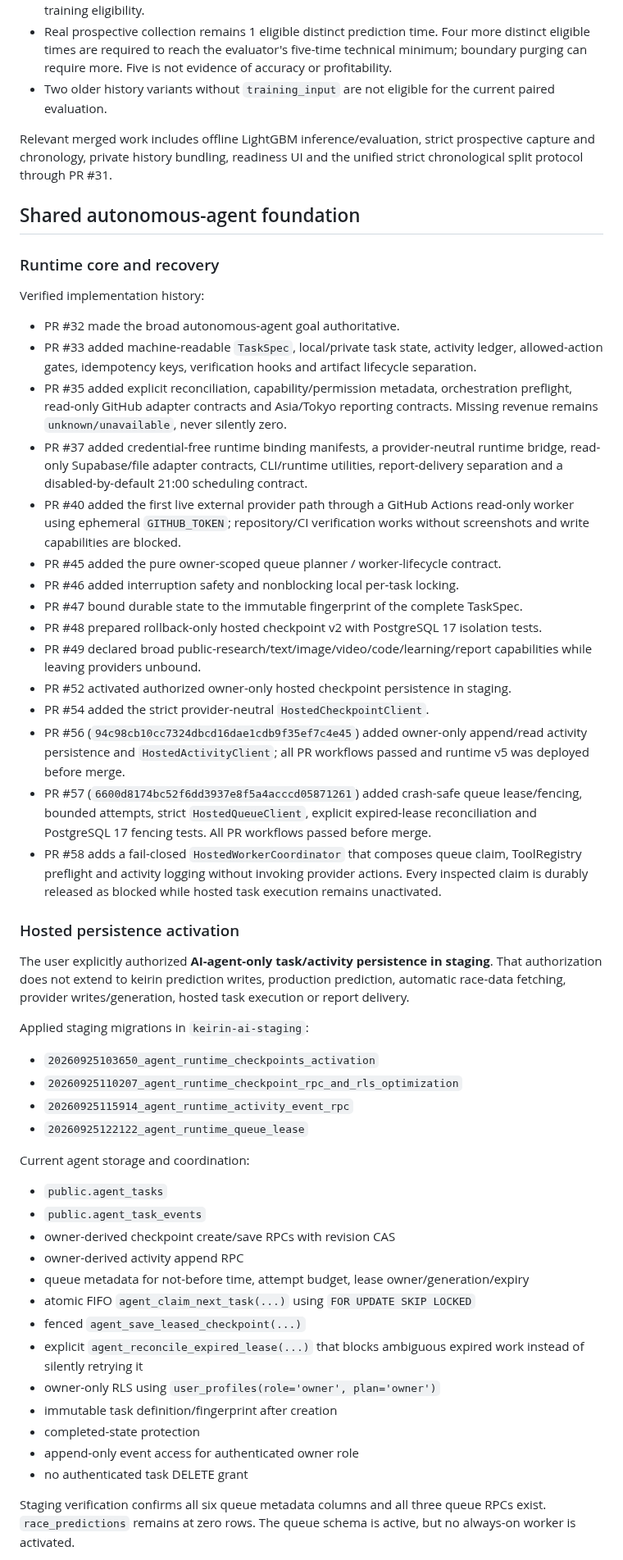
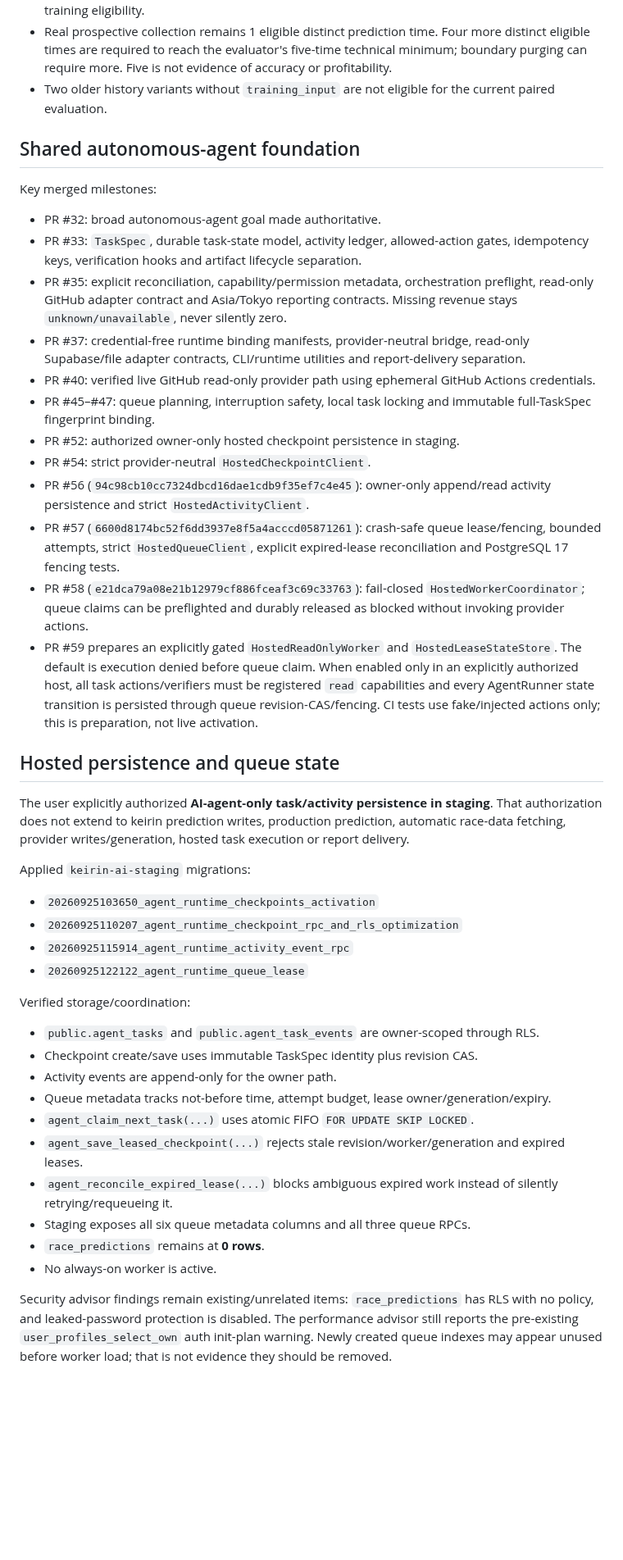
Before and after one commit to bzlove178100/-keirin-ai-web, a Markdown page: WORK_STATUS.md, the part around one of its changes. Shown at 82% size. GitHub-like rendering; blank space fills up the shorter version.

Commit message:
docs: record read-only worker preparation

```diff
--- a/WORK_STATUS.md
+++ b/WORK_STATUS.md
@@ -20,56 +20,46 @@ Verified current state:
 - Real prospective collection remains 1 eligible distinct prediction time. Four more distinct eligible times are required to reach the evaluator's five-time technical minimum; boundary purging can require more. Five is not evidence of accuracy or profitability.
 - Two older history variants without `training_input` are not eligible for the current paired evaluation.
 
-Relevant merged work includes offline LightGBM inference/evaluation, strict prospective capture and chronology, private history bundling, readiness UI and the unified strict chronological split protocol through PR #31.
-
 ## Shared autonomous-agent foundation
 
-### Runtime core and recovery
+Key merged milestones:
 
-Verified implementation history:
+- PR #32: broad autonomous-agent goal made authoritative.
+- PR #33: `TaskSpec`, durable task-state model, activity ledger, allowed-action gates, idempotency keys, verification hooks and artifact lifecycle separation.
+- PR #35: explicit reconciliation, capability/permission metadata, orchestration preflight, read-only GitHub adapter contract and Asia/Tokyo reporting contracts. Missing revenue stays `unknown/unavailable`, never silently zero.
+- PR #37: credential-free runtime binding manifests, provider-neutral bridge, read-only Supabase/file adapter contracts, CLI/runtime utilities and report-delivery separation.
+- PR #40: verified live GitHub read-only provider path using ephemeral GitHub Actions credentials.
+- PR #45–#47: queue planning, interruption safety, local task locking and immutable full-TaskSpec fingerprint binding.
+- PR #52: authorized owner-only hosted checkpoint persistence in staging.
+- PR #54: strict provider-neutral `HostedCheckpointClient`.
+- PR #56 (`94c98cb10cc7324dbcd16dae1cdb9f35ef7c4e45`): owner-only append/read activity persistence and strict `HostedActivityClient`.
+- PR #57 (`6600d8174bc52f6dd3937e8f5a4acccd05871261`): crash-safe queue lease/fencing, bounded attempts, strict `HostedQueueClient`, explicit expired-lease reconciliation and PostgreSQL 17 fencing tests.
+- PR #58 (`e21dca79a08e21b12979cf886fceaf3c69c33763`): fail-closed `HostedWorkerCoordinator`; queue claims can be preflighted and durably released as blocked without invoking provider actions.
+- PR #59 prepares an explicitly gated `HostedReadOnlyWorker` and `HostedLeaseStateStore`. The default is execution denied before queue claim. When enabled only in an explicitly authorized host, all task actions/verifiers must be registered `read` capabilities and every AgentRunner state transition is persisted through queue revision-CAS/fencing. CI tests use fake/injected actions only; this is preparation, not live activation.
 
-- PR #32 made the broad autonomous-agent goal authoritative.
-- PR #33 added machine-readable `TaskSpec`, local/private task state, activity ledger, allowed-action gates, idempotency keys, verification hooks and artifact lifecycle separation.
-- PR #35 added explicit reconciliation, capability/permission metadata, orchestration preflight, read-only GitHub adapter contracts and Asia/Tokyo reporting contracts. Missing revenue remains `unknown/unavailable`, never silently zero.
-- PR #37 added credential-free runtime binding manifests, a provider-neutral runtime bridge, read-only Supabase/file adapter contracts, CLI/runtime utilities, report-delivery separation and a disabled-by-default 21:00 scheduling contract.
-- PR #40 added the first live external provider path through a GitHub Actions read-only worker using ephemeral `GITHUB_TOKEN`; repository/CI verification works without screenshots and write capabilities are blocked.
-- PR #45 added the pure owner-scoped queue planner / worker-lifecycle contract.
-- PR #46 added interruption safety and nonblocking local per-task locking.
-- PR #47 bound durable state to the immutable fingerprint of the complete TaskSpec.
-- PR #48 prepared rollback-only hosted checkpoint v2 with PostgreSQL 17 isolation tests.
-- PR #49 declared broad public-research/text/image/video/code/learning/report capabilities while leaving providers unbound.
-- PR #52 activated authorized owner-only hosted checkpoint persistence in staging.
-- PR #54 added the strict provider-neutral `HostedCheckpointClient`.
-- PR #56 (`94c98cb10cc7324dbcd16dae1cdb9f35ef7c4e45`) added owner-only append/read activity persistence and `HostedActivityClient`; all PR workflows passed and runtime v5 was deployed before merge.
-- PR #57 (`6600d8174bc52f6dd3937e8f5a4acccd05871261`) added crash-safe queue lease/fencing, bounded attempts, strict `HostedQueueClient`, explicit expired-lease reconciliation and PostgreSQL 17 fencing tests. All PR workflows passed before merge.
-- PR #58 adds a fail-closed `HostedWorkerCoordinator` that composes queue claim, ToolRegistry preflight and activity logging without invoking provider actions. Every inspected claim is durably released as blocked while hosted task execution remains unactivated.
-
-### Hosted persistence activation
+## Hosted persistence and queue state
 
 The user explicitly authorized **AI-agent-only task/activity persistence in staging**. That authorization does not extend to keirin prediction writes, production prediction, automatic race-data fetching, provider writes/generation, hosted task execution or report delivery.
 
-Applied staging migrations in `keirin-ai-staging`:
+Applied `keirin-ai-staging` migrations:
 
 - `20260925103650_agent_runtime_checkpoints_activation`
 - `20260925110207_agent_runtime_checkpoint_rpc_and_rls_optimization`
 - `20260925115914_agent_runtime_activity_event_rpc`
 - `20260925122122_agent_runtime_queue_lease`
 
-Current agent storage and coordination:
+Verified storage/coordination:
 
-- `public.agent_tasks`
-- `public.agent_task_events`
-- owner-derived checkpoint create/save RPCs with revision CAS
-- owner-derived activity append RPC
-- queue metadata for not-before time, attempt budget, lease owner/generation/expiry
-- atomic FIFO `agent_claim_next_task(...)` using `FOR UPDATE SKIP LOCKED`
-- fenced `agent_save_leased_checkpoint(...)`
-- explicit `agent_reconcile_expired_lease(...)` that blocks ambiguous expired work instead of silently retrying it
-- owner-only RLS using `user_profiles(role='owner', plan='owner')`
-- immutable task definition/fingerprint after creation
-- completed-state protection
-- append-only event access for authenticated owner role
-- no authenticated task DELETE grant
+- `public.agent_tasks` and `public.agent_task_events` are owner-scoped through RLS.
+- Checkpoint create/save uses immutable TaskSpec identity plus revision CAS.
+- Activity events are append-only for the owner path.
+- Queue metadata tracks not-before time, attempt budget, lease owner/generation/expiry.
+- `agent_claim_next_task(...)` uses atomic FIFO `FOR UPDATE SKIP LOCKED`.
+- `agent_save_leased_checkpoint(...)` rejects stale revision/worker/generation and expired leases.
+- `agent_reconcile_expired_lease(...)` blocks ambiguous expired work instead of silently retrying/requeueing it.
+- Staging exposes all six queue metadata columns and all three queue RPCs.
+- `race_predictions` remains at **0 rows**.
+- No always-on worker is active.
 
-Staging verification confirms all six queue metadata columns and all three queue RPCs exist. `race_predictions` remains at zero rows. The queue schema is active, but no always-on worker is activated.
+Security advisor findings remain existing/unrelated items: `race_predictions` has RLS with no policy, and leaked-password protection is disabled. The performance advisor still reports the pre-existing `user_profiles_select_own` auth init-plan warning. Newly created queue indexes may appear unused before worker load; that is not evidence they should be removed.
 
```
Also changed, not shown: other parts of WORK_STATUS.md (+32 -31 lines).
